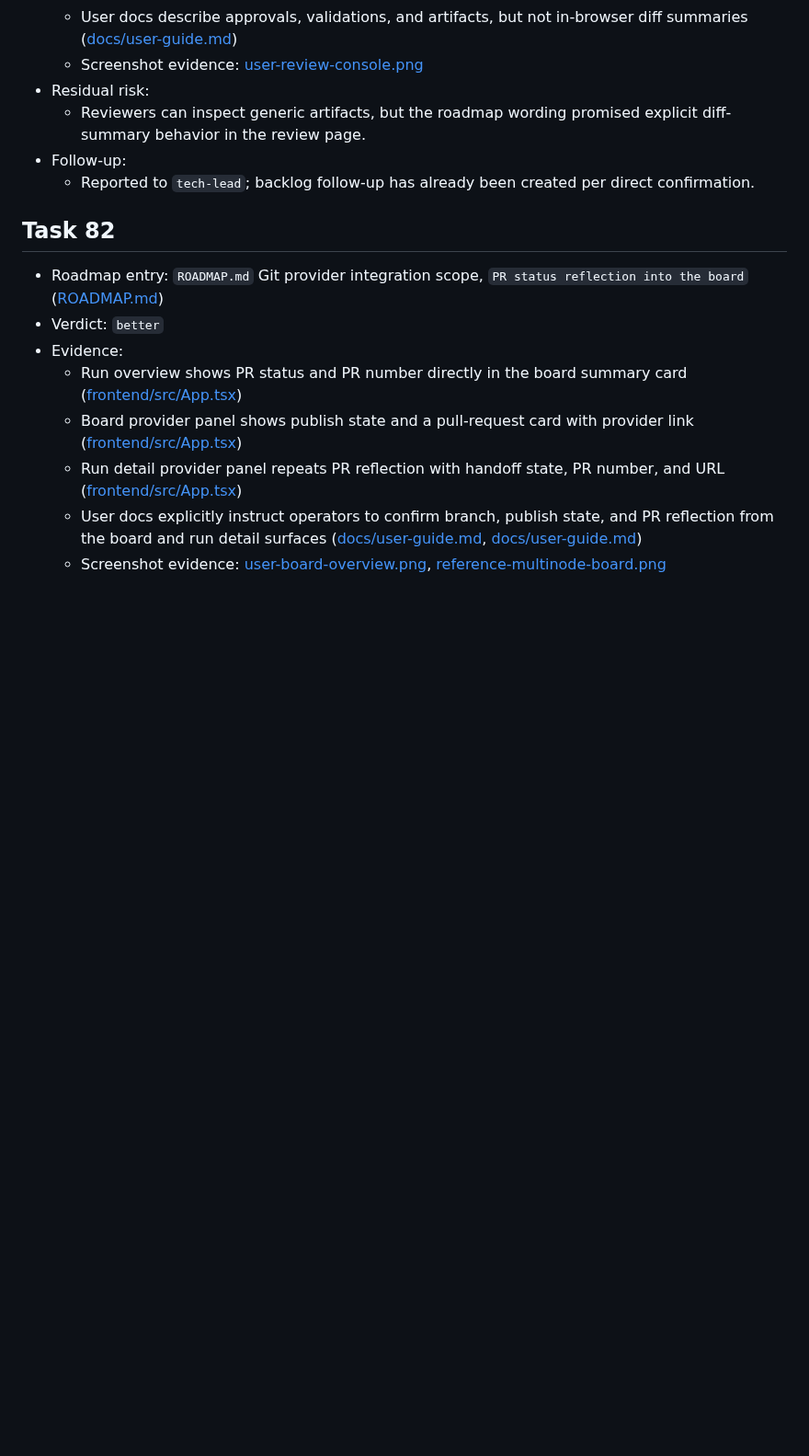
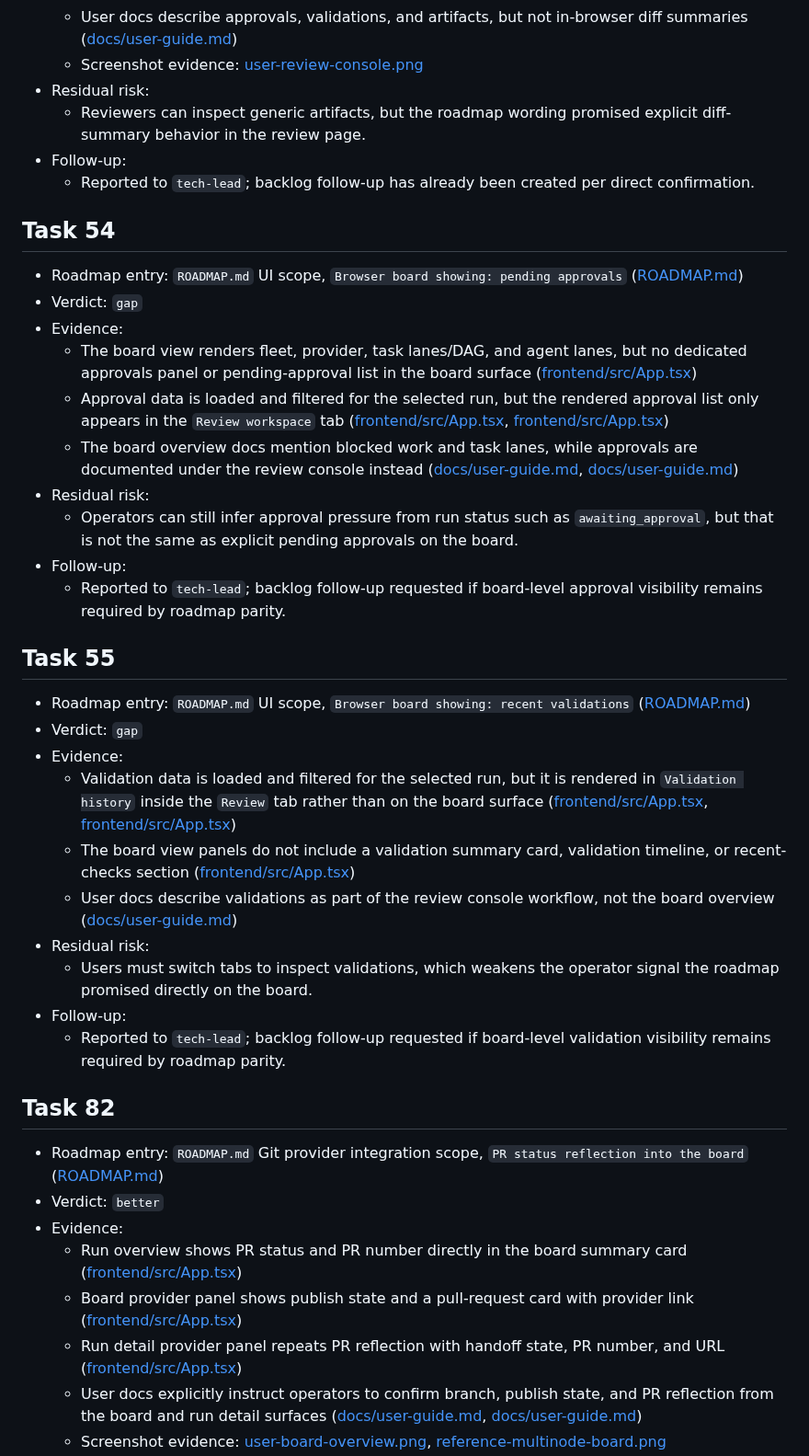
Before and after one commit to beisel-it/codex-swarm, a Markdown page: docs/architecture/m7-parity-review-frontend.md, the part around one of its changes. Shown at 92% size. GitHub-like rendering; blank space fills up the shorter version.

Commit message:
Extend frontend M7 parity review coverage

```diff
--- a/docs/architecture/m7-parity-review-frontend.md
+++ b/docs/architecture/m7-parity-review-frontend.md
@@ -42,6 +67,32 @@ Reviewed on HEAD `0c27745` against the live frontend implementation in `frontend
 - Follow-up:
   - Reported to `tech-lead`; backlog follow-up has already been created per direct confirmation.
 
+## Task 54
+
+- Roadmap entry: `ROADMAP.md` UI scope, `Browser board showing: pending approvals` ([ROADMAP.md](/home/florian/codex-swarm/ROADMAP.md#L148))
+- Verdict: `gap`
+- Evidence:
+  - The board view renders fleet, provider, task lanes/DAG, and agent lanes, but no dedicated approvals panel or pending-approval list in the board surface ([frontend/src/App.tsx](/home/florian/codex-swarm/frontend/src/App.tsx#L1753))
+  - Approval data is loaded and filtered for the selected run, but the rendered approval list only appears in the `Review workspace` tab ([frontend/src/App.tsx](/home/florian/codex-swarm/frontend/src/App.tsx#L1524), [frontend/src/App.tsx](/home/florian/codex-swarm/frontend/src/App.tsx#L2222))
+  - The board overview docs mention blocked work and task lanes, while approvals are documented under the review console instead ([docs/user-guide.md](/home/florian/codex-swarm/docs/user-guide.md#L58), [docs/user-guide.md](/home/florian/codex-swarm/docs/user-guide.md#L80))
+- Residual risk:
+  - Operators can still infer approval pressure from run status such as `awaiting_approval`, but that is not the same as explicit pending approvals on the board.
+- Follow-up:
+  - Reported to `tech-lead`; backlog follow-up requested if board-level approval visibility remains required by roadmap parity.
+
+## Task 55
+
+- Roadmap entry: `ROADMAP.md` UI scope, `Browser board showing: recent validations` ([ROADMAP.md](/home/florian/codex-swarm/ROADMAP.md#L149))
+- Verdict: `gap`
+- Evidence:
+  - Validation data is loaded and filtered for the selected run, but it is rendered in `Validation history` inside the `Review` tab rather than on the board surface ([frontend/src/App.tsx](/home/florian/codex-swarm/frontend/src/App.tsx#L1525), [frontend/src/App.tsx](/home/florian/codex-swarm/frontend/src/App.tsx#L2321))
+  - The board view panels do not include a validation summary card, validation timeline, or recent-checks section ([frontend/src/App.tsx](/home/florian/codex-swarm/frontend/src/App.tsx#L1753))
+  - User docs describe validations as part of the review console workflow, not the board overview ([docs/user-guide.md](/home/florian/codex-swarm/docs/user-guide.md#L80))
+- Residual risk:
+  - Users must switch tabs to inspect validations, which weakens the operator signal the roadmap promised directly on the board.
+- Follow-up:
+  - Reported to `tech-lead`; backlog follow-up requested if board-level validation visibility remains required by roadmap parity.
+
 ## Task 82
 
 - Roadmap entry: `ROADMAP.md` Git provider integration scope, `PR status reflection into the board` ([ROADMAP.md](/home/florian/codex-swarm/ROADMAP.md#L205))
```
Also changed, not shown: other parts of docs/architecture/m7-parity-review-frontend.md (+25 -0 lines).
